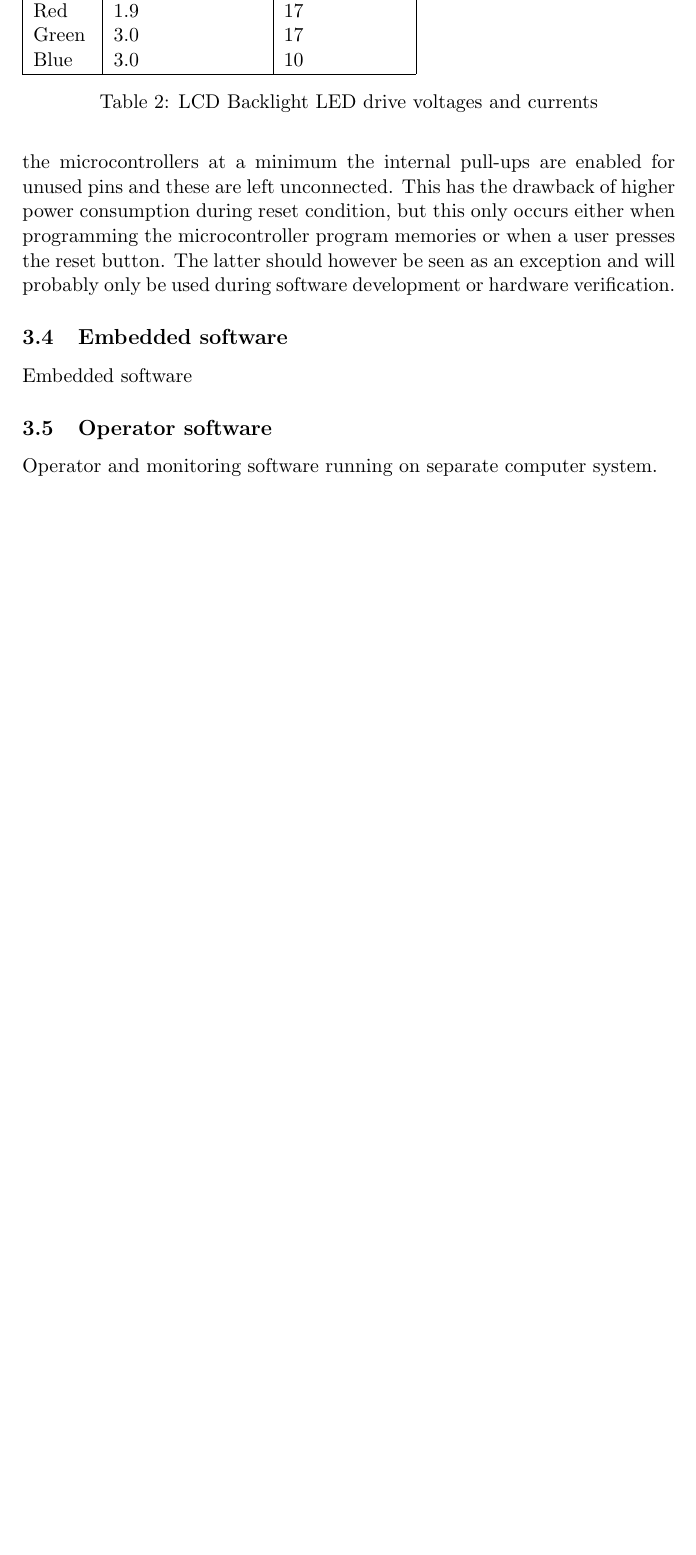
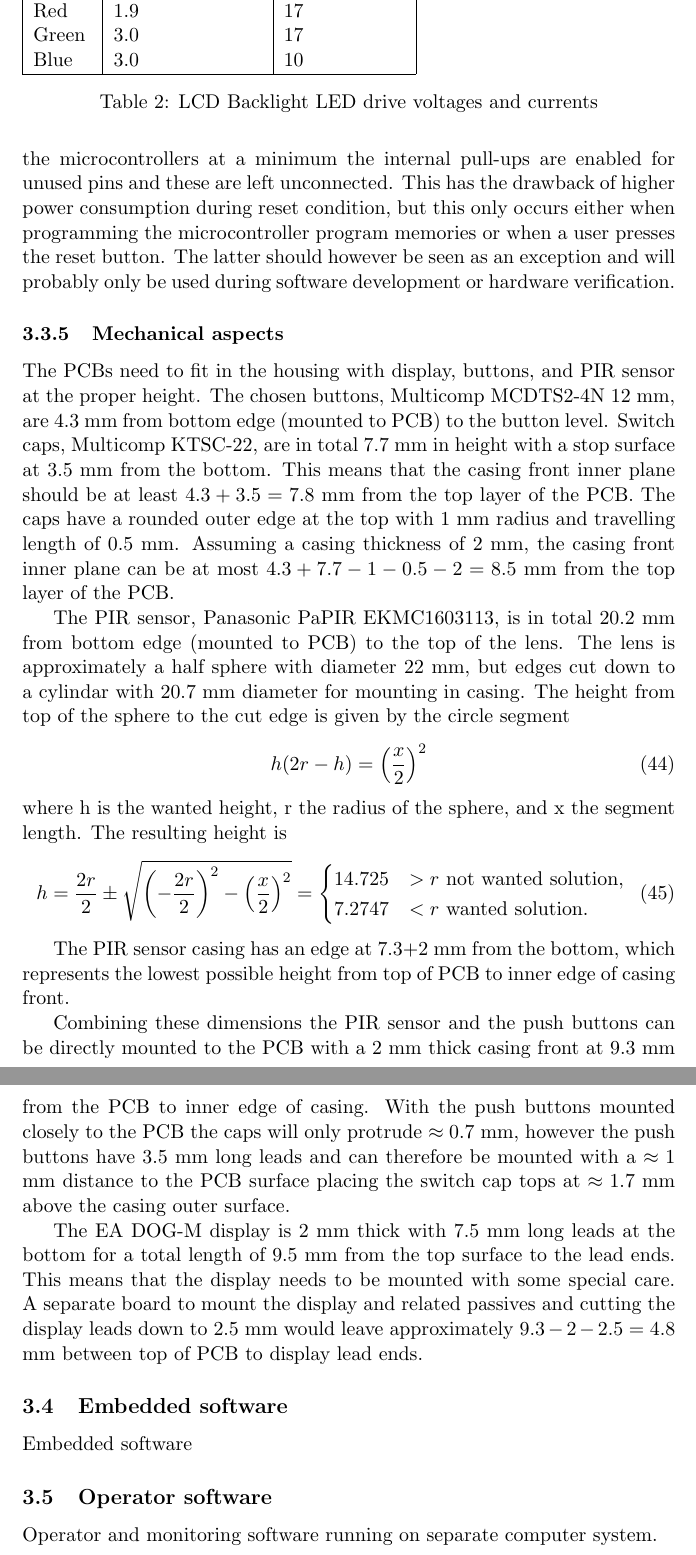
Before and after one commit to natanoj/heatcontrol, a LaTeX paper (doc/report/heatcontrol.tex, which reads doc/report/design-hw-ru.tex): part of page 16 of 21 before the commit and two parts of pages 16 and 17 of 22 after it, the two joined at a grey line, cut so that both start at the same text, the shorter picture padded with empty space. Compiled offline with pdfLaTeX.

Commit message:
Mechanical design aspects for room unit

```diff
--- a/doc/report/design-hw-ru.tex
+++ b/doc/report/design-hw-ru.tex
@@ -415,3 +415,54 @@ Blue & 3.0 & 10\\
 \caption{LCD Backlight LED drive voltages and currents}
 \label{tab:backlightleds}
 \end{table}
+
+
+\subsubsection{Mechanical aspects}
+The PCBs need to fit in the housing with display, buttons, and PIR
+sensor at the proper height. The chosen buttons, Multicomp MCDTS2-4N
+12 mm, are 4.3 mm from bottom edge (mounted to PCB) to the button
+level. Switch caps, Multicomp KTSC-22, are in total 7.7 mm in height
+with a stop surface at 3.5 mm from the bottom. This means that the
+casing front inner plane should be at least $4.3+3.5=7.8$ mm from the
+top layer of the PCB. The caps have a rounded outer edge at the top
+with 1 mm radius and travelling length of 0.5 mm. Assuming a casing
+thickness of 2 mm, the casing front inner plane can be at most
+$4.3+7.7-1-0.5-2=8.5$ mm from the top layer of the PCB.
+
+The PIR sensor, Panasonic PaPIR EKMC1603113, is in total 20.2 mm from
+bottom edge (mounted to PCB) to the top of the lens. The lens is
+approximately a half sphere with diameter 22 mm, but edges cut down to
+a cylindar with 20.7 mm diameter for mounting in casing. The height
+from top of the sphere to the cut edge is given by the circle segment
+\begin{equation}
+h(2r-h)=\left(\frac{x}{2}\right)^2
+\end{equation}
+where h is the wanted height, r the radius of the sphere, and x the
+segment length. The resulting height is
+\begin{equation}
+h=\frac{2r}{2}\pm\sqrt{\left(-\frac{2r}{2}\right)^2-\left(\frac{x}{2}\right)^2}=
+\begin{cases}
+14.725 & >r ~\text{not wanted solution},\\
+7.2747 & <r ~\text{wanted solution}.
+\end{cases}
+\end{equation}
+
+The PIR sensor casing has an edge at 7.3+2 mm from the bottom, which
+represents the lowest possible height from top of PCB to inner edge of
+casing front.
+
+Combining these dimensions the PIR sensor and the push buttons can be
+directly mounted to the PCB with a 2 mm thick casing front at 9.3 mm
+from the PCB to inner edge of casing. With the push buttons mounted
+closely to the PCB the caps will only protrude $\approx 0.7$ mm,
+however the push buttons have 3.5 mm long leads and can therefore be
+mounted with a $\approx 1$ mm distance to the PCB surface placing the
+switch cap tops at $\approx 1.7$ mm above the casing outer surface.
+
+The EA DOG-M display is 2 mm thick with 7.5 mm long leads at the
+bottom for a total length of 9.5 mm from the top surface to the lead
+ends. This means that the display needs to be mounted with some
+special care. A separate board to mount the display and related
+passives and cutting the display leads down to 2.5 mm would leave
+approximately $9.3-2-2.5=4.8$ mm between top of PCB to display lead
+ends.
```
